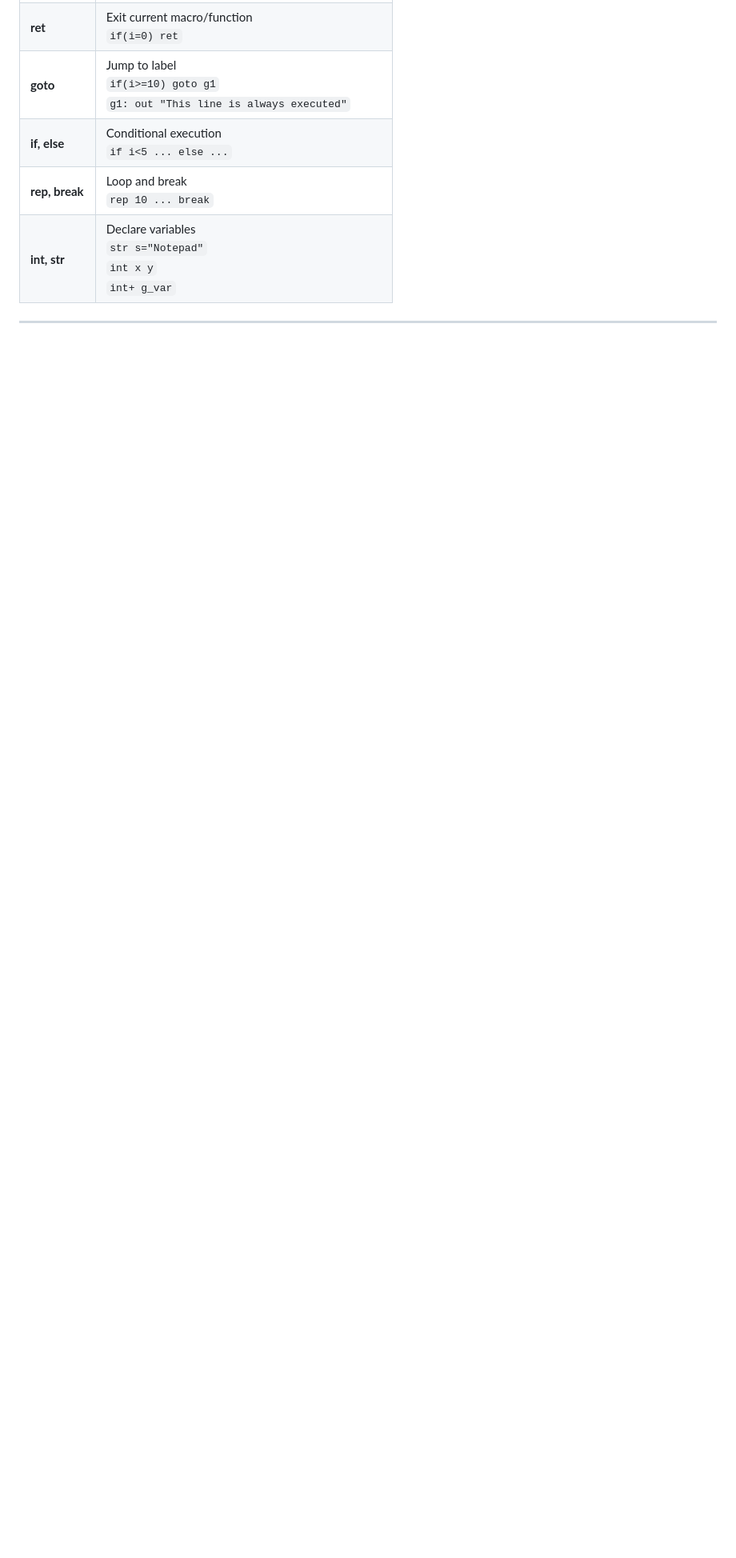
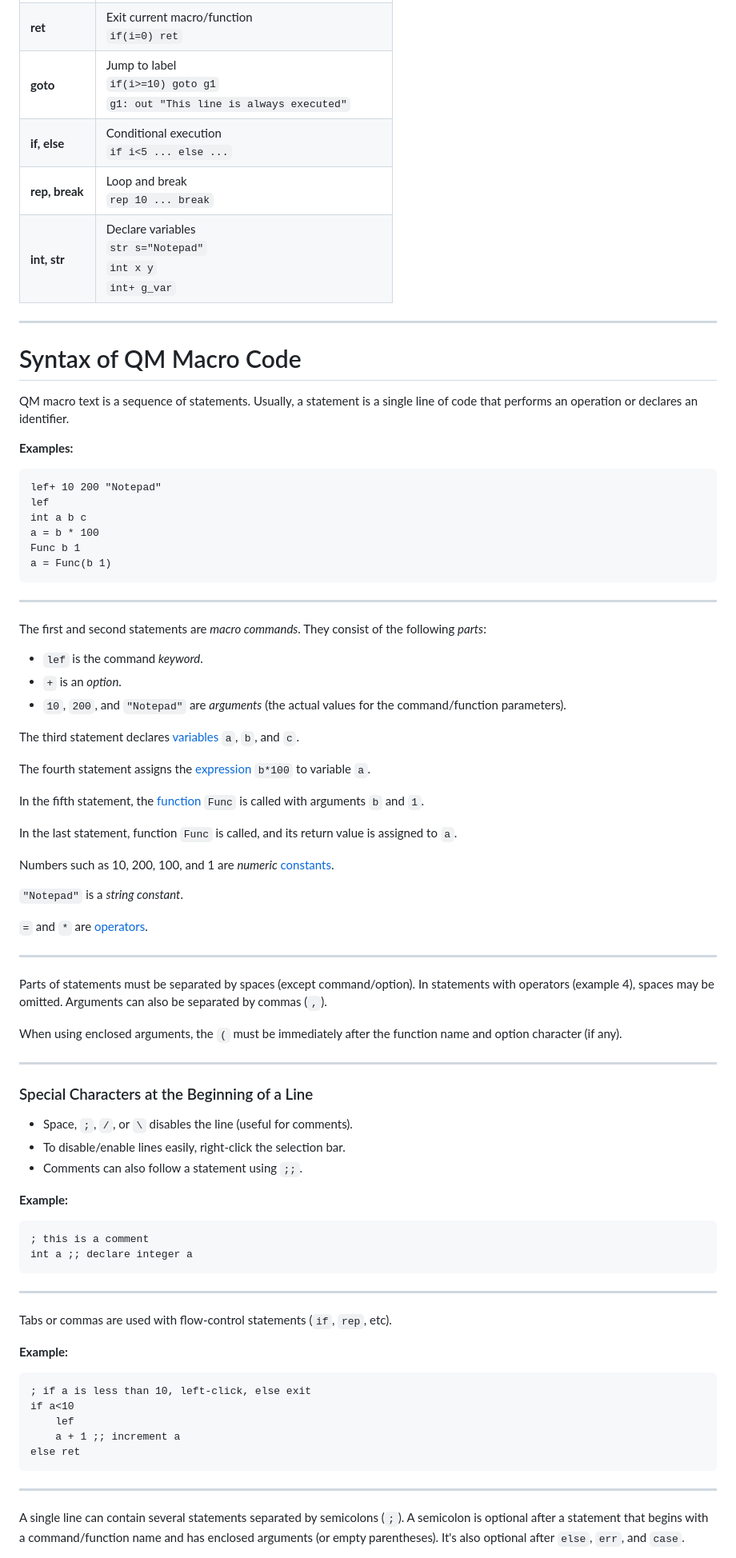
Before and after one commit to xhzkp/qmHelp, a Markdown page: README.md, the part around the change printed below. Shown: that part at 80% size. Rendered like a GitHub page; blank space fills up the shorter version.

````diff
--- a/README.md
+++ b/README.md
@@ -212,3 +212,76 @@ Here are the 20 most important QM commands, with descriptions and examples:
 | **int, str** | Declare variables<br> `str s="Notepad"`<br>`int x y`<br>`int+ g_var` |
 
 ---
+# Syntax of QM Macro Code
+
+QM macro text is a sequence of statements. Usually, a statement is a single line of code that performs an operation or declares an identifier.
+
+**Examples:**
+
+```qm
+lef+ 10 200 "Notepad"
+lef
+int a b c
+a = b * 100
+Func b 1
+a = Func(b 1)
+```
+
+---
+
+The first and second statements are *macro commands*. They consist of the following *parts*:
+- `lef` is the command *keyword*.
+- `+` is an *option*.
+- `10`, `200`, and `"Notepad"` are *arguments* (the actual values for the command/function parameters).
+
+The third statement declares [variables](../Language/IDH_VARIABLES.html) `a`, `b`, and `c`.
+
+The fourth statement assigns the [expression](../Other/IDP_EXPRESSION.html) `b*100` to variable `a`.
+
+In the fifth statement, the [function](../Language/IDH_FUNCTIONS.html) `Func` is called with arguments `b` and `1`.
+
+In the last statement, function `Func` is called, and its return value is assigned to `a`.
+
+Numbers such as 10, 200, 100, and 1 are *numeric* [constants](../Language/IDP_CONSTANT.html).
+
+`"Notepad"` is a *string constant*.
+
+`=` and `*` are [operators](../Language/IDH_OPERATORS.html).
+
+---
+
+Parts of statements must be separated by spaces (except command/option). In statements with operators (example 4), spaces may be omitted. Arguments can also be separated by commas (`,`).
+
+When using enclosed arguments, the `(` must be immediately after the function name and option character (if any).
+
+---
+
+### Special Characters at the Beginning of a Line
+
+- Space, `;`, `/`, or `\` disables the line (useful for comments).
+- To disable/enable lines easily, right-click the selection bar.
+- Comments can also follow a statement using `;;`.
+
+**Example:**
+```qm
+; this is a comment
+int a ;; declare integer a
+```
+
+---
+
+Tabs or commas are used with flow-control statements (`if`, `rep`, etc).
+
+**Example:**
+```qm
+; if a is less than 10, left-click, else exit
+if a<10
+    lef
+    a + 1 ;; increment a
+else ret
+```
+
+---
+
+A single line can contain several statements separated by semicolons (`;`). A semicolon is optional after a statement that begins with a command/function name and has enclosed arguments (or empty parentheses). It's also optional after `else`, `err`, and `case`.
+
````
Also changed, not shown: other parts of README.md (+39 -0 lines).
